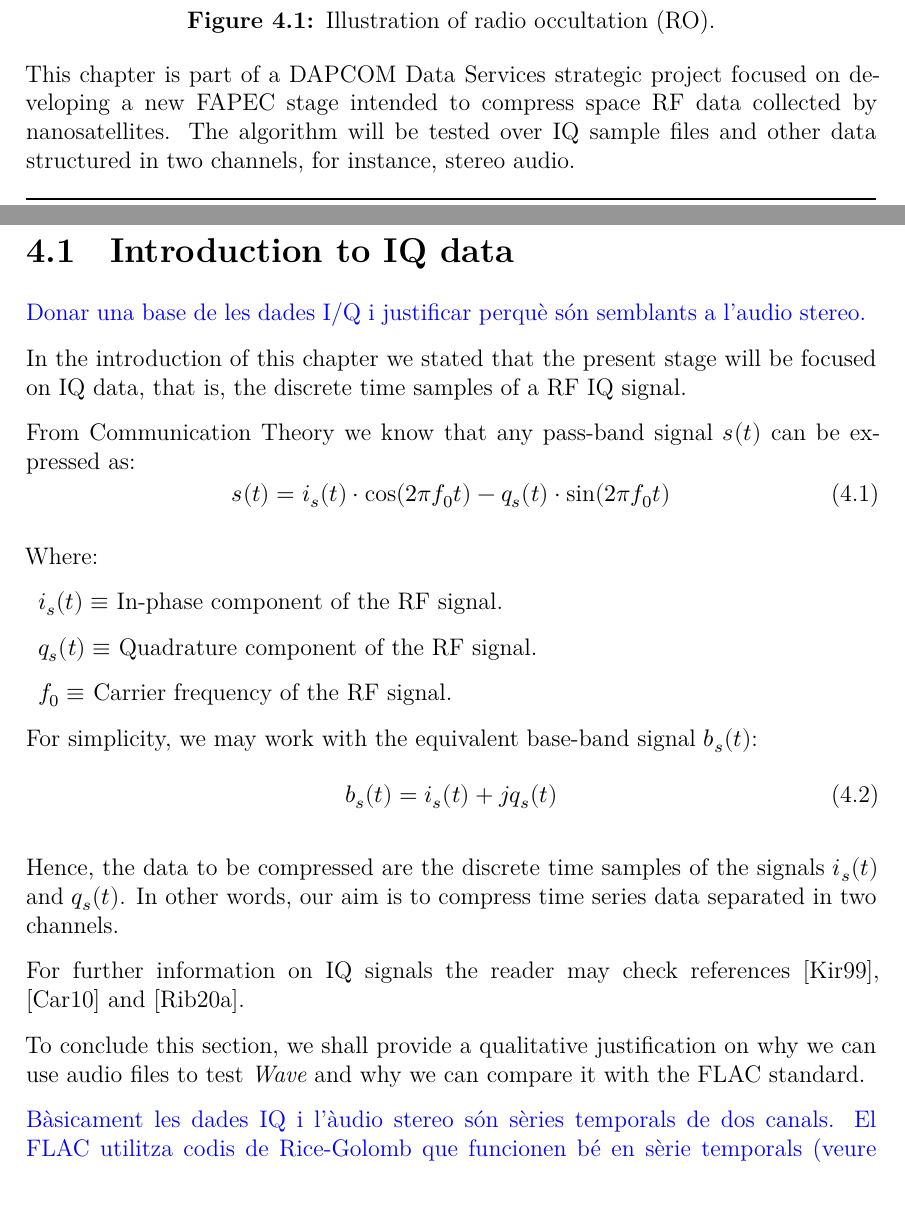
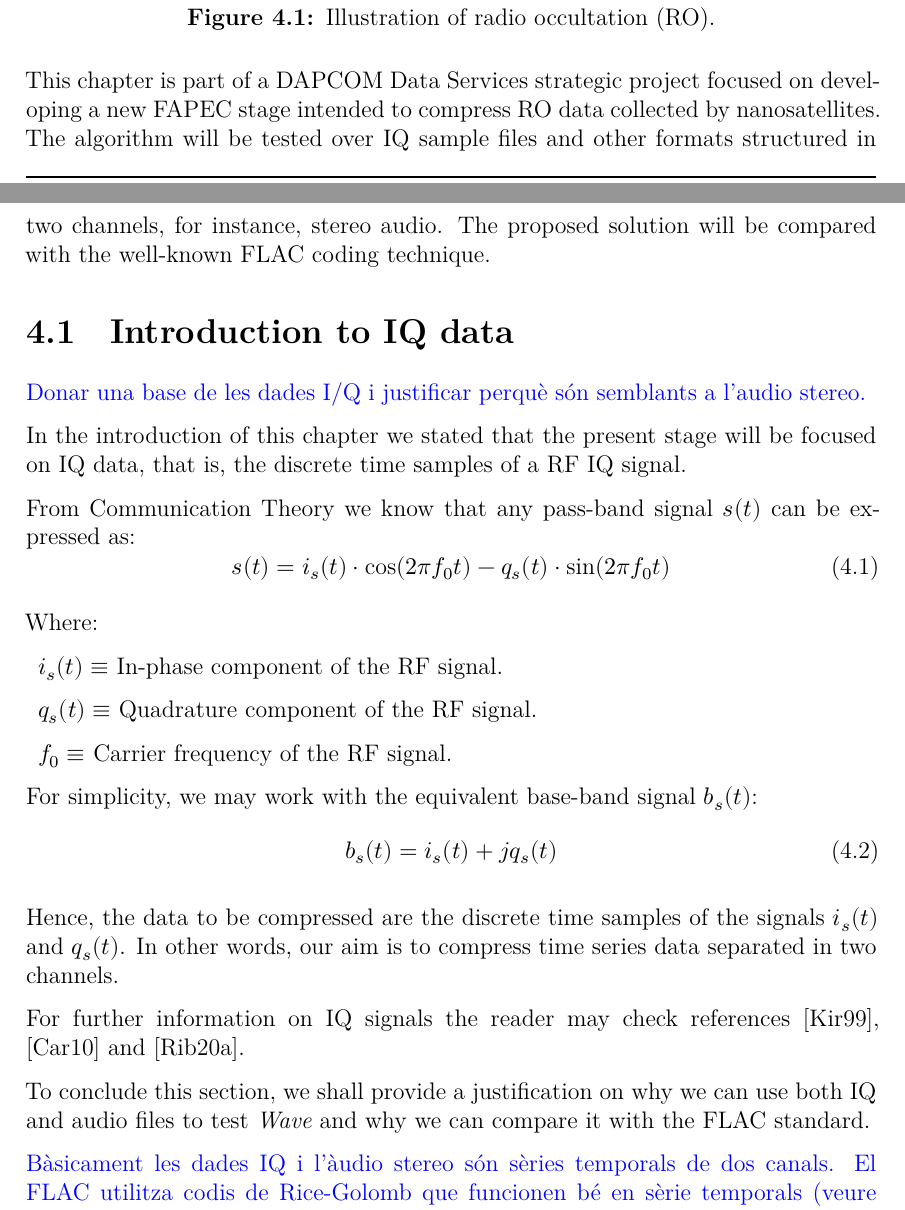
Before and after one commit to aniolm9/bsc-thesis-fapec, a LaTeX thesis (report/thesis.tex, which reads report/chapters/wave_preproc.tex): two parts of pages 11 and 12 of 25, joined at a grey line, cut so that both start at the same text. Compiled offline with XeLaTeX.

Commit message:
Minor changes in wave introduction

```diff
--- a/report/chapters/wave_preproc.tex
+++ b/report/chapters/wave_preproc.tex
@@ -21,7 +21,7 @@ Between the vast amount of remote sensing techniques we find Radio Occultation \
 	\label{fig:ro_schematic}
 \end{figure}
 
-This chapter is part of a DAPCOM Data Services strategic project focused on developing a new \acrshort*{fapec} stage intended to compress space RF data collected by nanosatellites. The algorithm will be tested over \acrshort{iq} sample files and other data structured in two channels, for instance, stereo audio.
+This chapter is part of a DAPCOM Data Services strategic project focused on developing a new \acrshort{fapec} stage intended to compress \acrshort{ro} data collected by nanosatellites. The algorithm will be tested over \acrshort{iq} sample files and other formats structured in two channels, for instance, stereo audio. The proposed solution will be compared with the well-known \acrshort{flac} coding technique.
 
 \section{Introduction to IQ data}
 \begin{comment}
@@ -51,7 +51,7 @@ Hence, the data to be compressed are the discrete time samples of the signals $i
 
 For further information on \acrshort{iq} signals the reader may check references \parencite{IQintro}, \parencite{carlson2010communication} and \parencite{ICOM}.
 
-To conclude this section, we shall provide a qualitative justification on why we can use audio files to test \textit{Wave} and why we can compare it with the \acrshort{flac} standard.
+To conclude this section, we shall provide a justification on why we can use both \acrshort{iq} and audio files to test \textit{Wave} and why we can compare it with the \acrshort{flac} standard.
 
 \begin{comment}
 Bàsicament les dades IQ i l'àudio stereo són sèries temporals de dos canals. El FLAC utilitza codis de Rice-Golomb que funcionen bé en sèrie temporals (veure article original de Golomb) i FAPEC està inspirat en ells (veure article d'en Jordi). També, com a justificació inversa, hi ha el paper dels japonesos que comprimeixen IQ amb FLAC.
```
